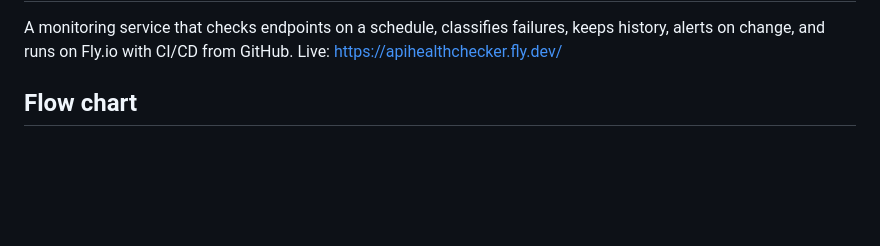
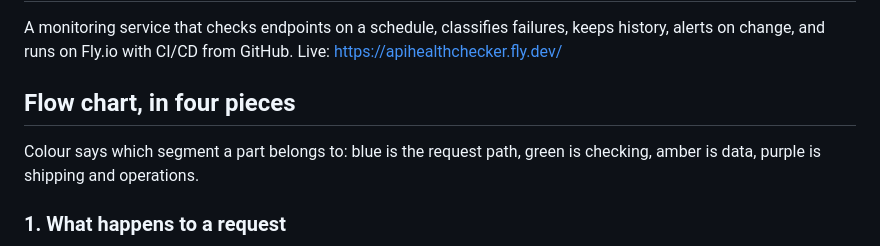
Before and after one commit to alexander-constanza/apihealthchecker, a Markdown page: docs/OVERVIEW.md, the part around one of its changes. Drawn GitHub-style; blank space fills up the shorter version.

Commit message:
docs: split the overview chart into four colour-coded pieces with short labels
Co-Authored-By: Claude Fable 5.1 <noreply@anthropic.com>

````diff
--- a/docs/OVERVIEW.md
+++ b/docs/OVERVIEW.md
@@ -4,6 +4,11 @@ A monitoring service that checks endpoints on a schedule, classifies failures,
 keeps history, alerts on change, and runs on Fly.io with CI/CD from GitHub.
 Live: https://apihealthchecker.fly.dev/
 
-## Flow chart
+## Flow chart, in four pieces
+
+Colour says which segment a part belongs to: blue is the request path, green
+is checking, amber is data, purple is shipping and operations.
+
+### 1. What happens to a request
 
 ```mermaid
````
Also changed, not shown: other parts of docs/OVERVIEW.md (+72 -84 lines).
